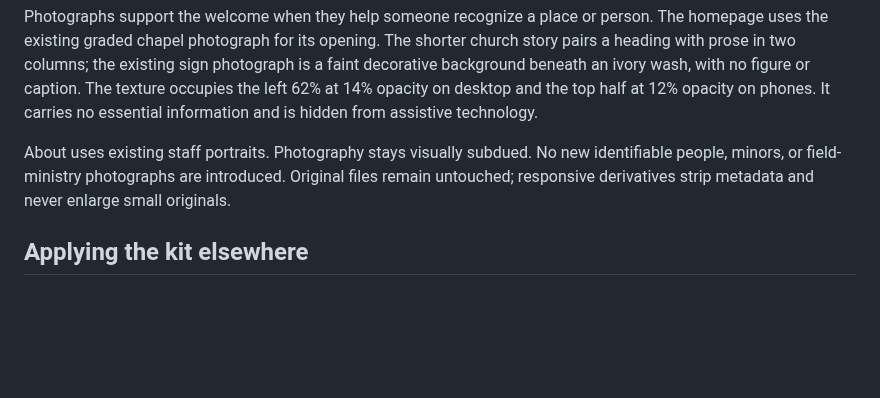
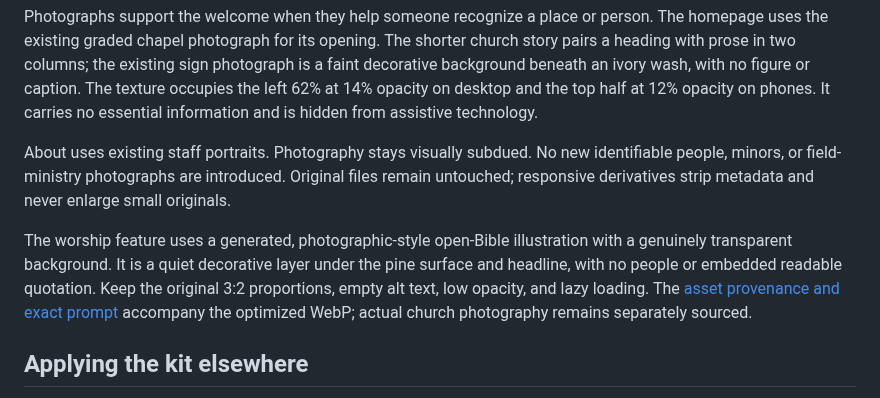
Before and after one commit to Base1520/bluffcreekbaptistchurch.org, a Markdown page: docs/homestead-editorial.md, the part around the change. Drawn GitHub-style; blank space fills up the shorter version.

```diff
--- a/docs/homestead-editorial.md
+++ b/docs/homestead-editorial.md
@@ -102,6 +102,8 @@ Photographs support the welcome when they help someone recognize a place or pers
 
 About uses existing staff portraits. Photography stays visually subdued. No new identifiable people, minors, or field-ministry photographs are introduced. Original files remain untouched; responsive derivatives strip metadata and never enlarge small originals.
 
+The worship feature uses a generated, photographic-style open-Bible illustration with a genuinely transparent background. It is a quiet decorative layer under the pine surface and headline, with no people or embedded readable quotation. Keep the original 3:2 proportions, empty alt text, low opacity, and lazy loading. The [asset provenance and exact prompt](../assets/illustrations/README.md) accompany the optimized WebP; actual church photography remains separately sourced.
+
 ## Applying the kit elsewhere
 
 - **Weekly update:** the original wordmark, a Bitter title, a short opening paragraph, useful dates, and one wheat primary action.
```
Also changed, not shown: assets/illustrations/README.md (added, +37 -0 lines), docs/verification.md (+3 -1 lines), docs/previews/worship-desktop.png (added), docs/previews/worship-phone.png (added), 4 other files.
